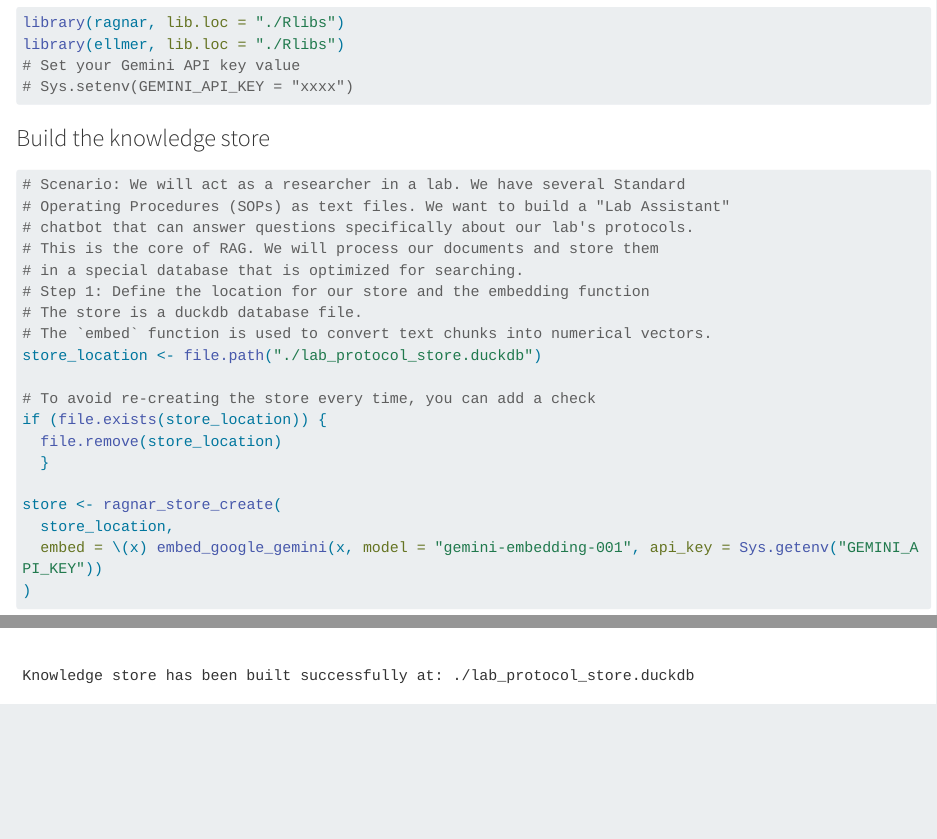
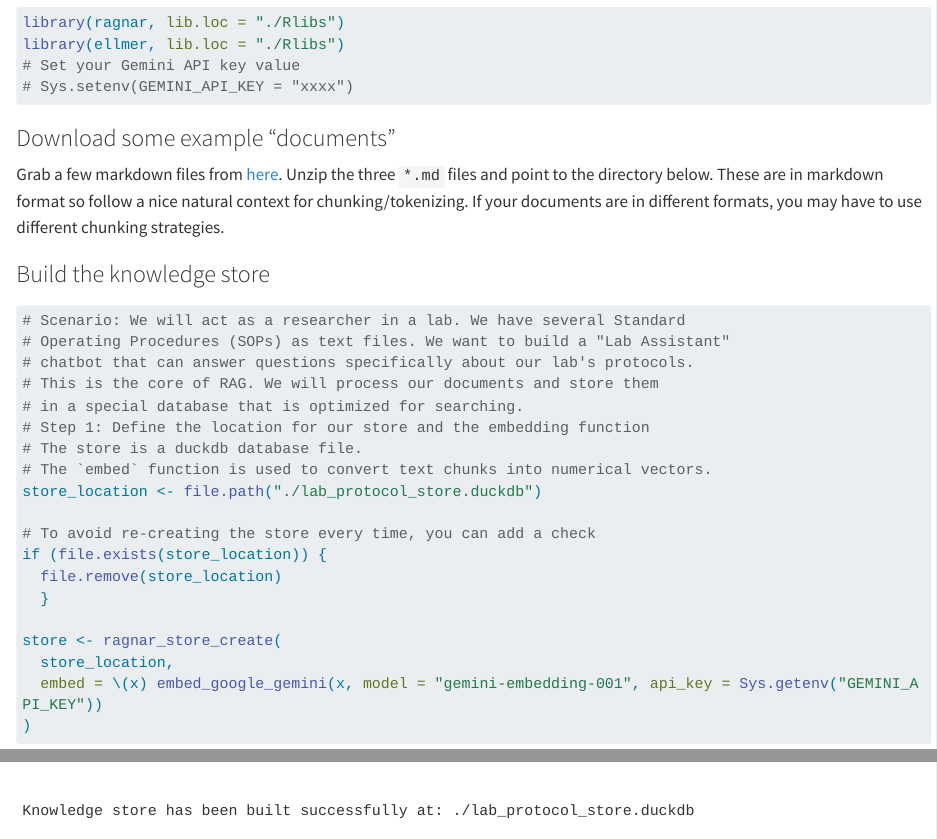
Before and after one commit to gdgforscience/LLMs-from-R, a Quarto document (GDG-AI-for-Science-LLMs-R.qmd): the page in a window 1100 px wide, from 7210 px down, and a second part further down, joined at a grey line. Rendered offline with R 4.5, knitr and Pandoc in place of Quarto, with nearby package versions; some code elsewhere in the file could not run offline; long lines of code are wrapped.

Commit message:
added sop zip and made left aligned

````diff
--- a/GDG-AI-for-Science-LLMs-R.qmd
+++ b/GDG-AI-for-Science-LLMs-R.qmd
@@ -1,6 +1,7 @@
 ---
 title: '**Using Large Language Models (LLMs) from R **'
 format: html
+page-layout: full
 execute:
   output: false
 ---
@@ -244,6 +245,10 @@ library(ellmer, lib.loc = "./Rlibs")
 # Sys.setenv(GEMINI_API_KEY = "xxxx")
 ```
 
+### Download some example "documents"
+
+Grab a few markdown files from [here](https://github.com/gdgforscience/LLMs-from-R/raw/refs/heads/main/lab_sops.zip). Unzip the three `*.md` files and point to the directory below. These are in markdown format so follow a nice natural context for chunking/tokenizing. If your documents are in different formats, you may have to use different chunking strategies.
+
 ### Build the knowledge store
 
 ```{r}
````
Also changed, not shown: index.html.
